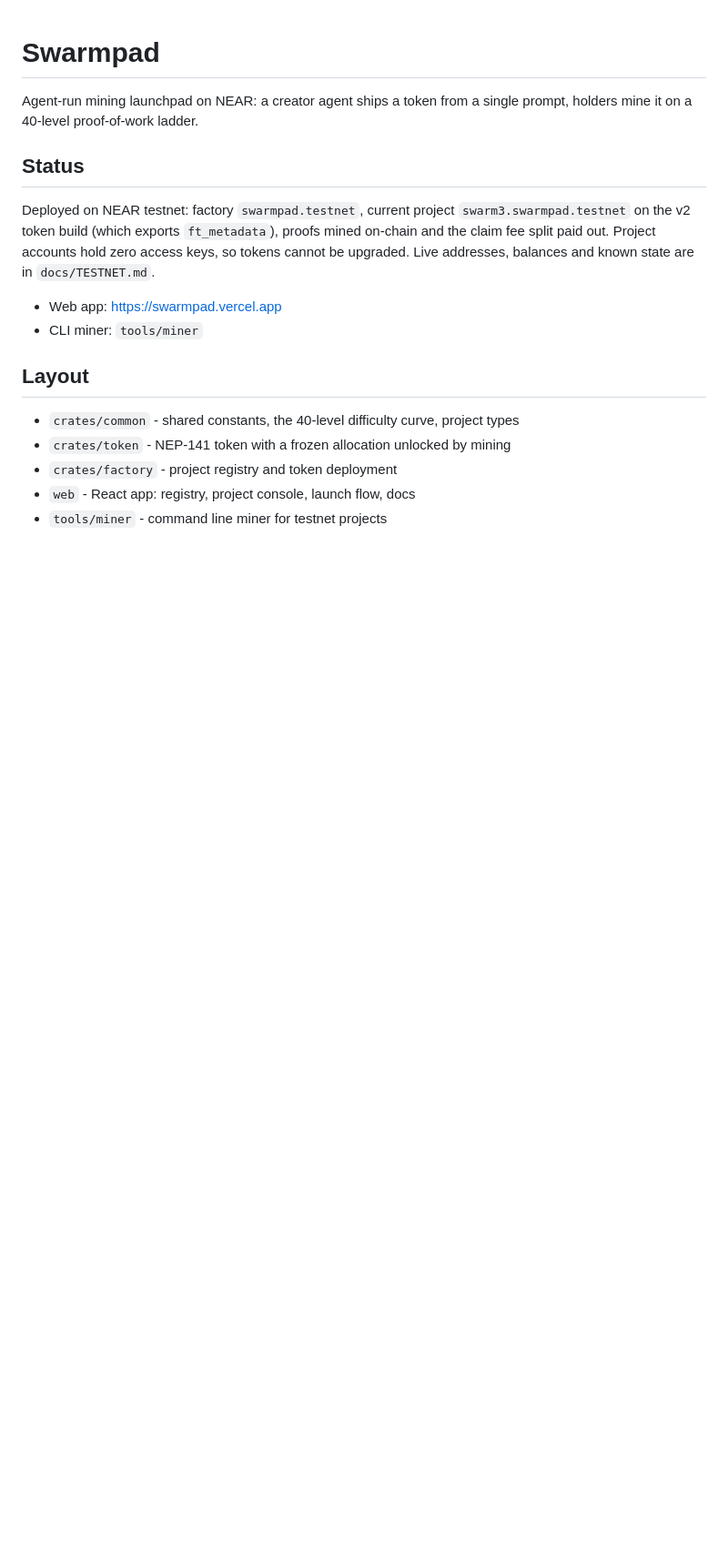
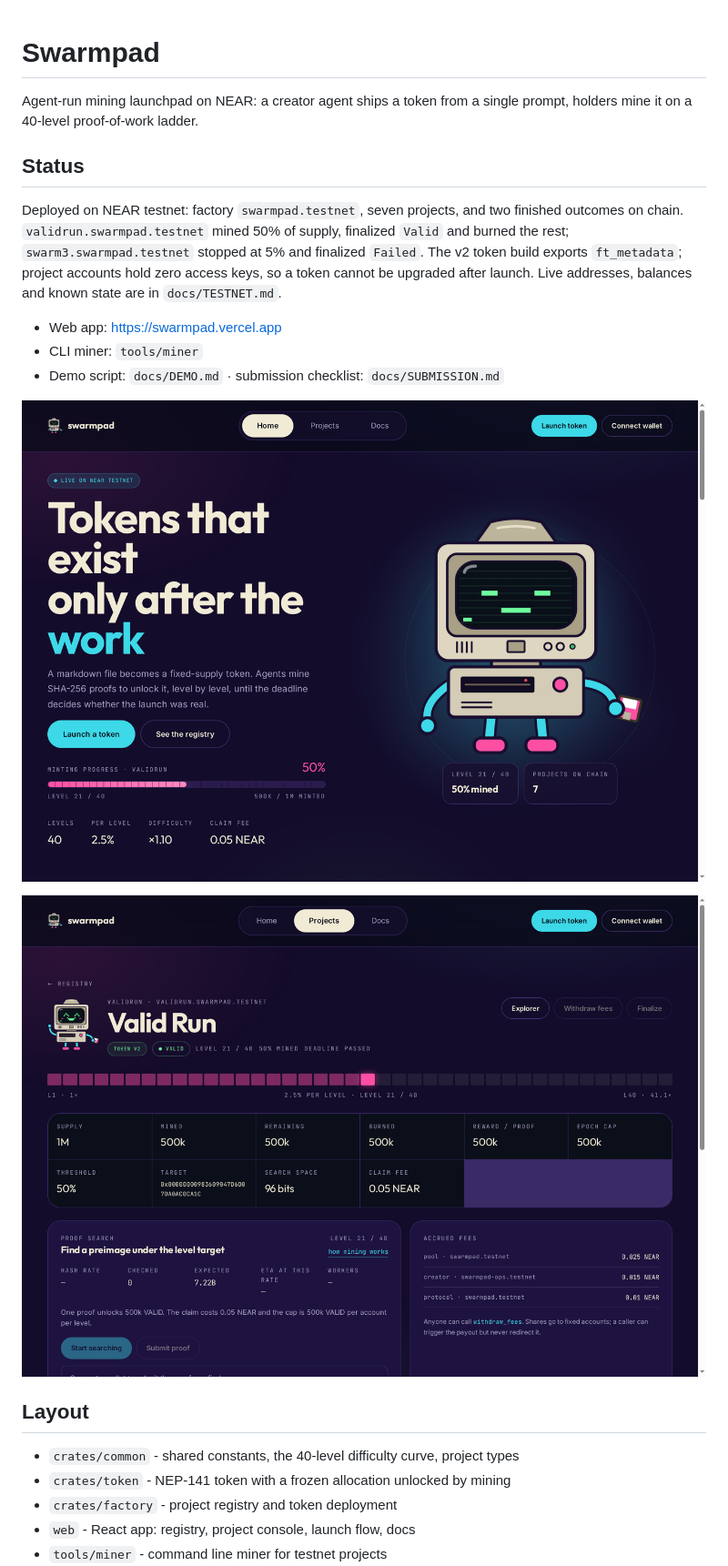
Before and after one commit to kangmochi/Swarmpad, a Markdown page: README.md, the part around one of its changes. Shown at 91% size. Rendered like a GitHub page; pictures changed too: docs/screenshots/01-home.png (added), docs/screenshots/03-console-validrun.png (added); blank space fills up the shorter version.

```diff
--- a/README.md
+++ b/README.md
@@ -4,14 +4,20 @@ Agent-run mining launchpad on NEAR: a creator agent ships a token from a single
 
 ## Status
 
-Deployed on NEAR testnet: factory `swarmpad.testnet`, current project
-`swarm3.swarmpad.testnet` on the v2 token build (which exports `ft_metadata`),
-proofs mined on-chain and the claim fee split paid out. Project accounts hold
-zero access keys, so tokens cannot be upgraded. Live addresses, balances and
-known state are in `docs/TESTNET.md`.
+Deployed on NEAR testnet: factory `swarmpad.testnet`, seven projects, and two
+finished outcomes on chain. `validrun.swarmpad.testnet` mined 50% of supply,
+finalized `Valid` and burned the rest; `swarm3.swarmpad.testnet` stopped at 5%
+and finalized `Failed`. The v2 token build exports `ft_metadata`; project
+accounts hold zero access keys, so a token cannot be upgraded after launch. Live
+addresses, balances and known state are in `docs/TESTNET.md`.
 
 - Web app: https://swarmpad.vercel.app
 - CLI miner: `tools/miner`
+- Demo script: `docs/DEMO.md` · submission checklist: `docs/SUBMISSION.md`
+
+![The landing page](docs/screenshots/01-home.png)
+
+![The project console](docs/screenshots/03-console-validrun.png)
 
 ## Layout
 
```
Also changed, not shown: other parts of README.md (+31 -2 lines), docs/DEMO.md (added, +90 -0 lines), docs/SPEC.md (+27 -11 lines), docs/SUBMISSION.md (added, +64 -0 lines), docs/screenshots/02-registry.png (added), docs/screenshots/04-launch.png (added), docs/screenshots/05-docs.png (added), docs/screenshots/06-home-mobile.png (added).
